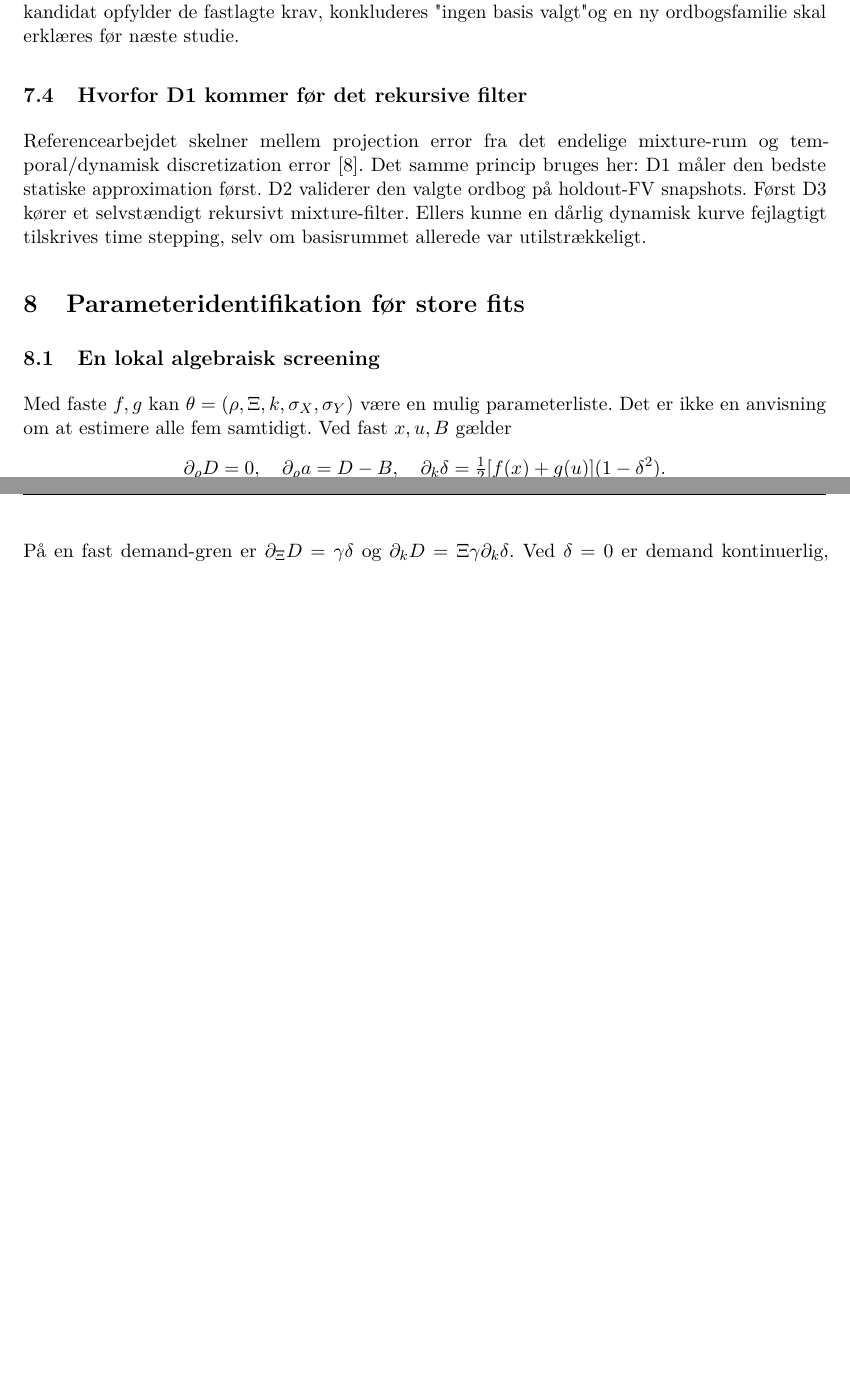
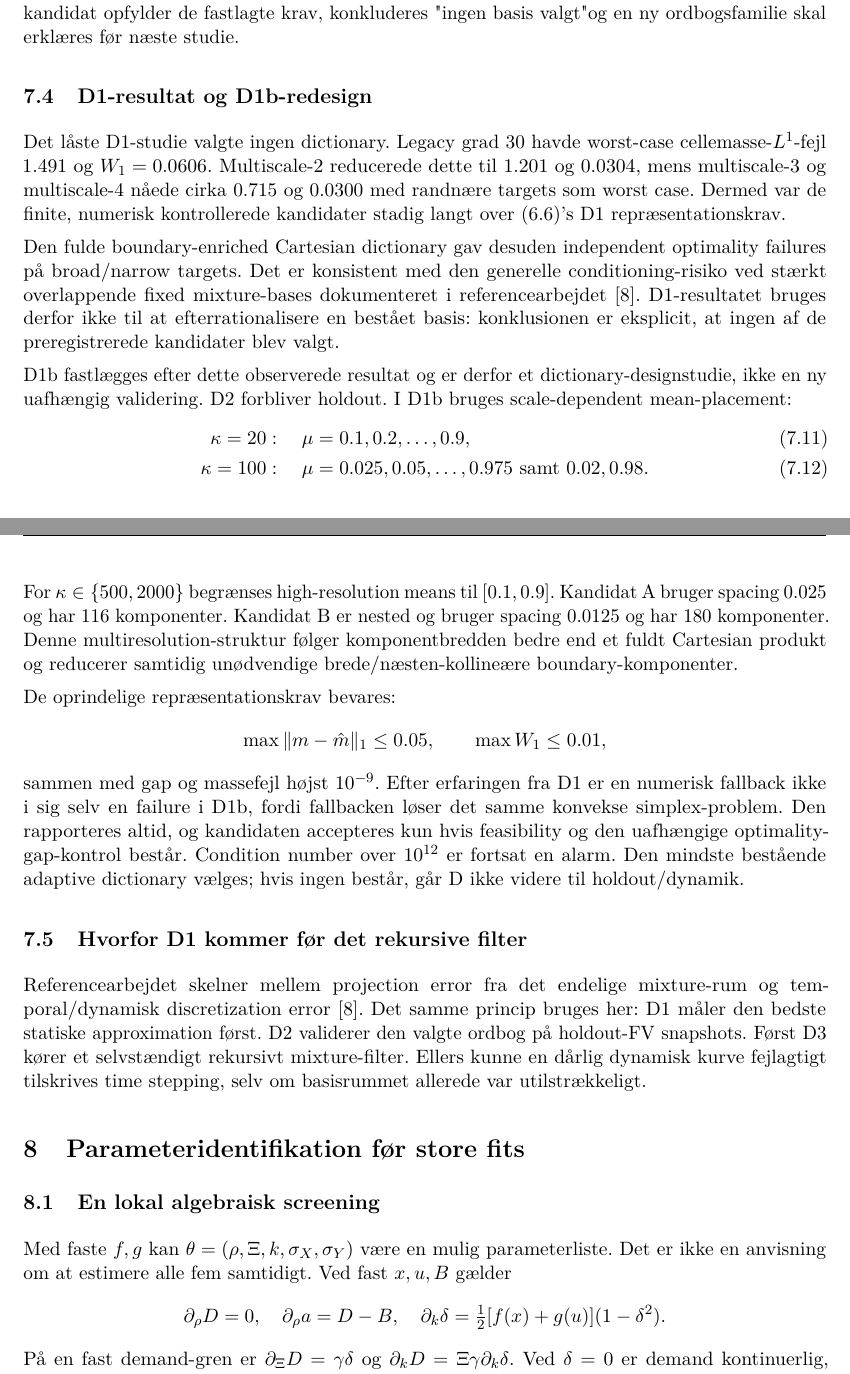
Before and after one commit to N1dhug/BSCe2026, a LaTeX document (root/f4/main.tex, which reads root/f4/notes.tex): two parts of pages 12 and 13 of 26 before the commit and two parts of pages 12 and 13 of 27 after it, joined at a grey line, cut so that both start at the same text, the shorter picture padded with empty space. Compiled offline with pdfLaTeX.

Commit message:
Document D1 outcome and adaptive D1b design

```diff
--- a/root/f4/notes.tex
+++ b/root/f4/notes.tex
@@ -351,6 +351,49 @@ Condition number over \(10^{12}\) udløser en alarm og skal undersøges; det er
 ikke en grund til at skjule et fit. Hvis ingen kandidat opfylder de fastlagte
 krav, konkluderes "ingen basis valgt" og en ny ordbogsfamilie skal erklæres
 før næste studie.
+
+
+\subsection{D1-resultat og D1b-redesign}
+Det låste D1-studie valgte ingen dictionary. Legacy grad 30 havde worst-case
+cellemasse-\(L^1\)-fejl 1.491 og \(W_1=0.0606\). Multiscale-2 reducerede dette
+til 1.201 og 0.0304, mens multiscale-3 og multiscale-4 nåede cirka 0.715 og
+0.0300 med randnære targets som worst case. Dermed var de finite, numerisk
+kontrollerede kandidater stadig langt over \eqref{eq:projection}'s D1
+repræsentationskrav.
+
+Den fulde boundary-enriched Cartesian dictionary gav desuden independent
+optimality failures på broad/narrow targets. Det er konsistent med den generelle
+conditioning-risiko ved stærkt overlappende fixed mixture-bases dokumenteret i
+referencearbejdet \cite{nielsen}. D1-resultatet bruges derfor ikke til at
+efterrationalisere en bestået basis: konklusionen er eksplicit, at ingen af de
+preregistrerede kandidater blev valgt.
+
+D1b fastlægges efter dette observerede resultat og er derfor et dictionary-designstudie,
+ikke en ny uafhængig validering. D2 forbliver holdout. I D1b bruges scale-dependent
+mean-placement:
+\begin{align}
+ \kappa=20 &: \quad \mu=0.1,0.2,\ldots,0.9,\\
+ \kappa=100 &: \quad \mu=0.025,0.05,\ldots,0.975
+                    \text{ samt }0.02,0.98.
+\end{align}
+For \(\kappa\in\{500,2000\}\) begrænses high-resolution means til
+\([0.1,0.9]\). Kandidat A bruger spacing 0.025 og har 116 komponenter.
+Kandidat B er nested og bruger spacing 0.0125 og har 180 komponenter.
+Denne multiresolution-struktur følger komponentbredden bedre end et fuldt
+Cartesian produkt og reducerer samtidig unødvendige brede/næsten-kollineære
+boundary-komponenter.
+
+De oprindelige repræsentationskrav bevares:
+\[
+ \max \|m-\hat m\|_1\le0.05,\qquad
+ \max W_1\le0.01,
+\]
+sammen med gap og massefejl højst \(10^{-9}\). Efter erfaringen fra D1 er en
+numerisk fallback ikke i sig selv en failure i D1b, fordi fallbacken løser det
+samme konvekse simplex-problem. Den rapporteres altid, og kandidaten accepteres
+kun hvis feasibility og den uafhængige optimality-gap-kontrol består. Condition
+number over \(10^{12}\) er fortsat en alarm. Den mindste bestående adaptive
+dictionary vælges; hvis ingen består, går D ikke videre til holdout/dynamik.
 
 \subsection{Hvorfor D1 kommer før det rekursive filter}
 Referencearbejdet skelner mellem projection error fra det endelige mixture-rum
```
